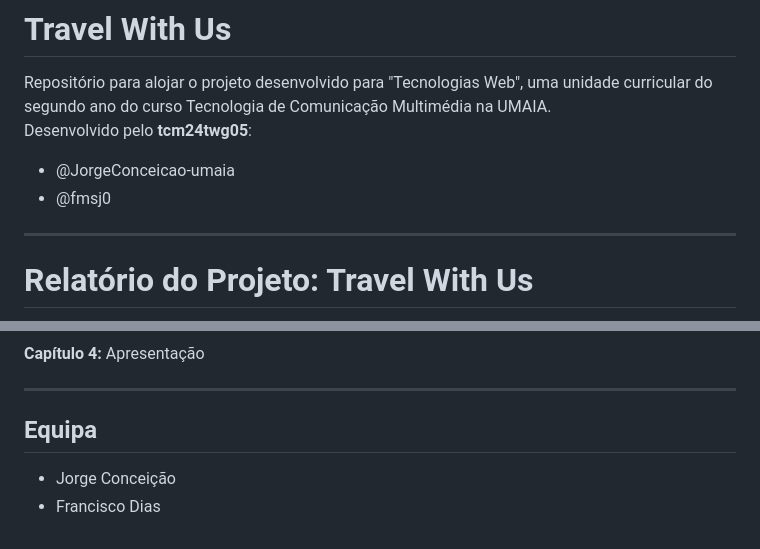
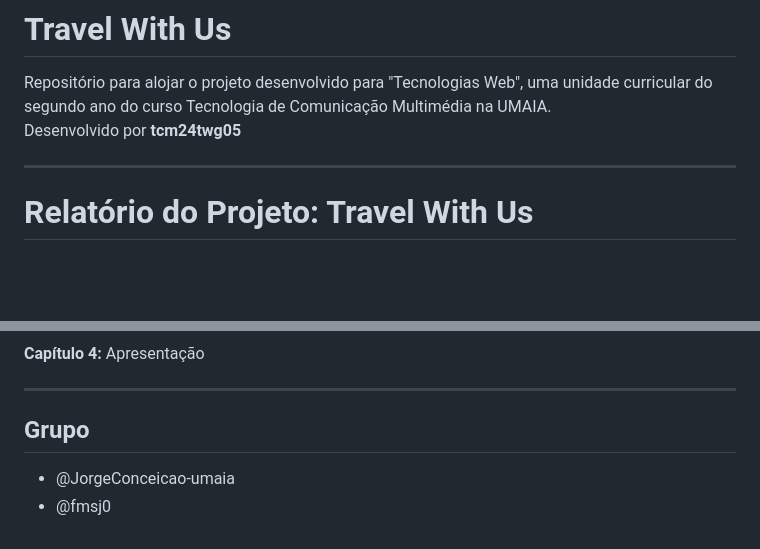
Before and after one commit to tcm24twg05/tcm24twg05, a Markdown page: README.md, 2 parts joined by grey strips. Rendered like a GitHub page; blank space fills up the shorter version.

```diff
--- a/README.md
+++ b/README.md
@@ -1,9 +1,7 @@
 # Travel With Us
 
 Repositório para alojar o projeto desenvolvido para "Tecnologias Web", uma unidade curricular do segundo ano do curso Tecnologia de Comunicação Multimédia na UMAIA.
-Desenvolvido pelo **tcm24twg05**:
-- @JorgeConceicao-umaia
-- @fmsj0
+Desenvolvido por **tcm24twg05**
 
 ---
 
@@ -122,7 +120,7 @@ Adicione pelo menos uma secção por capítulo:
 
 ---
 
-## Equipa
+## Grupo
 
-- Jorge Conceição
-- Francisco Dias
+- @JorgeConceicao-umaia
+- @fmsj0
```
